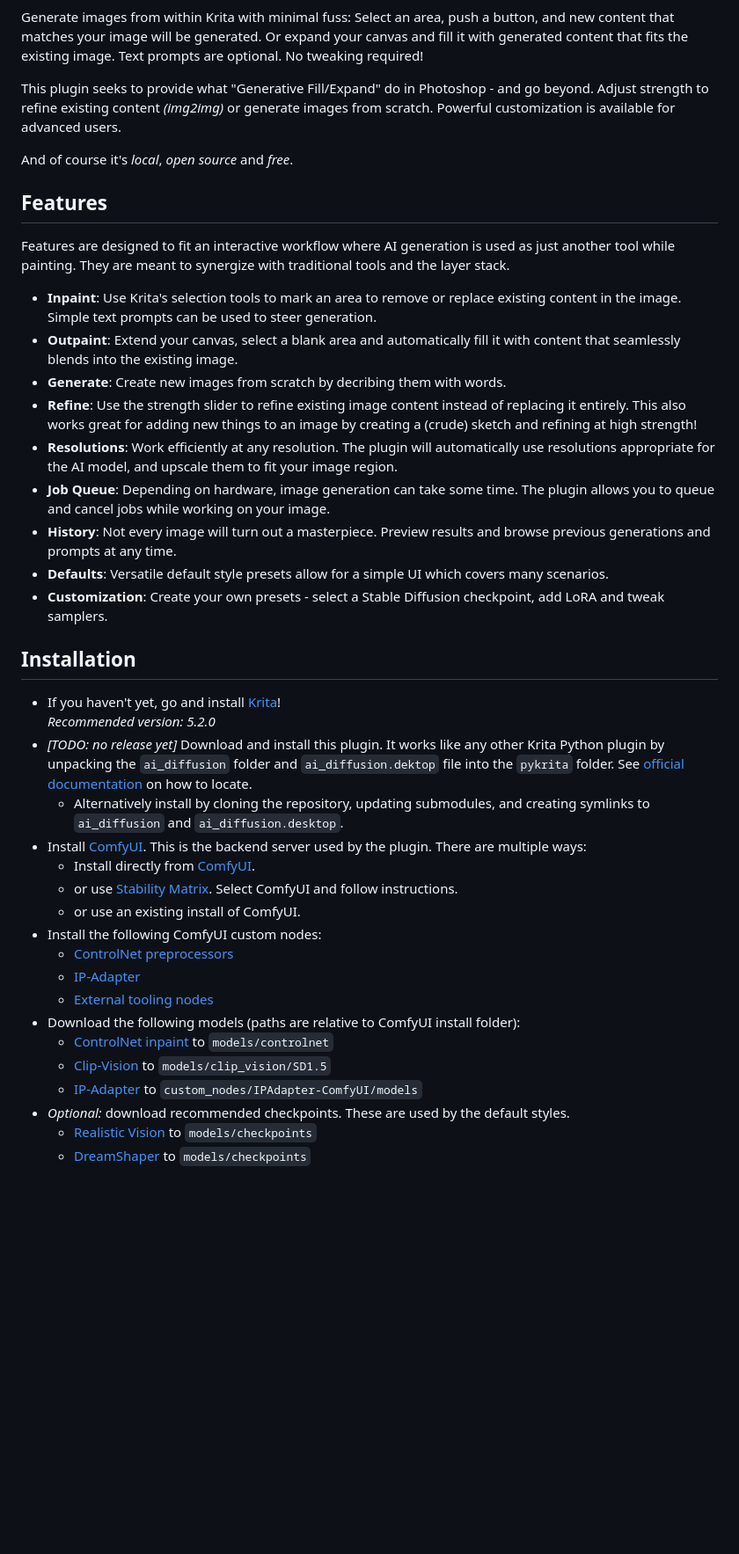
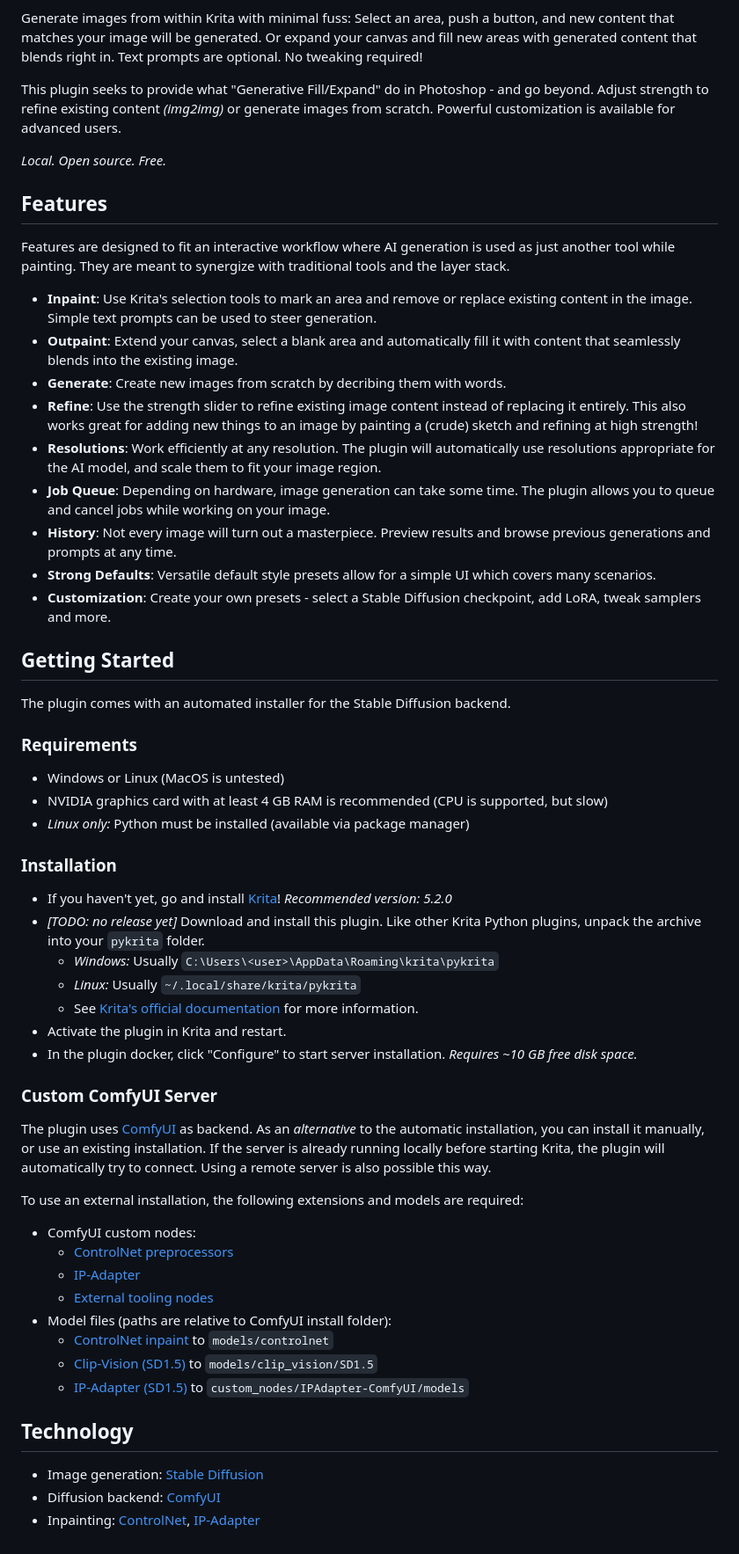
Before and after one commit to Acly/krita-ai-diffusion, a Markdown page: README.md, the part around one of its changes. Shown at 88% size. Drawn GitHub-style; blank space fills up the shorter version.

```diff
--- a/README.md
+++ b/README.md
@@ -2,48 +4,68 @@
 
 Generate images from within Krita with minimal fuss: Select an area, push a button,
 and new content that matches your image will be generated. Or expand your canvas and
-fill it with generated content that fits the existing image. Text prompts are optional.
+fill new areas with generated content that blends right in. Text prompts are optional.
 No tweaking required!
 
 This plugin seeks to provide what "Generative Fill/Expand" do in Photoshop - and go beyond.
 Adjust strength to refine existing content _(img2img)_ or generate images from scratch.
 Powerful customization is available for advanced users.
 
-And of course it's _local_, _open source_ and _free_.
+_Local. Open source. Free._
 
-## Features
+## <a name="features"></a> Features
 
 Features are designed to fit an interactive workflow where AI generation is used as just another
 tool while painting. They are meant to synergize with traditional tools and the layer stack.
 
-* **Inpaint**: Use Krita's selection tools to mark an area to remove or replace existing content in the image. Simple text prompts can be used to steer generation.
+* **Inpaint**: Use Krita's selection tools to mark an area and remove or replace existing content in the image. Simple text prompts can be used to steer generation.
 * **Outpaint**: Extend your canvas, select a blank area and automatically fill it with content that seamlessly blends into the existing image.
 * **Generate**: Create new images from scratch by decribing them with words.
-* **Refine**: Use the strength slider to refine existing image content instead of replacing it entirely. This also works great for adding new things to an image by creating a (crude) sketch and refining at high strength!
-* **Resolutions**: Work efficiently at any resolution. The plugin will automatically use resolutions appropriate for the AI model, and upscale them to fit your image region.
+* **Refine**: Use the strength slider to refine existing image content instead of replacing it entirely. This also works great for adding new things to an image by painting a (crude) sketch and refining at high strength!
+* **Resolutions**: Work efficiently at any resolution. The plugin will automatically use resolutions appropriate for the AI model, and scale them to fit your image region.
 * **Job Queue**: Depending on hardware, image generation can take some time. The plugin allows you to queue and cancel jobs while working on your image.
 * **History**: Not every image will turn out a masterpiece. Preview results and browse previous generations and prompts at any time.
-* **Defaults**: Versatile default style presets allow for a simple UI which covers many scenarios.
-* **Customization**: Create your own presets - select a Stable Diffusion checkpoint, add LoRA and tweak samplers.
+* **Strong Defaults**: Versatile default style presets allow for a simple UI which covers many scenarios.
+* **Customization**: Create your own presets - select a Stable Diffusion checkpoint, add LoRA, tweak samplers and more.
 
-## Installation
+## <a name="installation"></a> Getting Started
 
-* If you haven't yet, go and install [Krita](https://krita.org/)!<br>
-  _Recommended version: 5.2.0_
-* _[TODO: no release yet]_ Download and install this plugin. It works like any other Krita Python plugin by unpacking the `ai_diffusion` folder and `ai_diffusion.dektop` file into the `pykrita` folder. See [official documentation](https://docs.krita.org/en/user_manual/python_scripting/install_custom_python_plugin.html) on how to locate.
-  * Alternatively install by cloning the repository, updating submodules, and creating symlinks to `ai_diffusion` and `ai_diffusion.desktop`.
-* Install [ComfyUI](https://github.com/comfyanonymous/ComfyUI). This is the backend server used by the plugin. There are multiple ways:
-  * Install directly from [ComfyUI](https://github.com/comfyanonymous/ComfyUI#installing).
-  * or use [Stability Matrix](https://github.com/LykosAI/StabilityMatrix). Select ComfyUI and follow instructions.
-  * or use an existing install of ComfyUI.
-* Install the following ComfyUI custom nodes:
+The plugin comes with an automated installer for the Stable Diffusion backend.
+
+### Requirements
+
+* Windows or Linux (MacOS is untested)
+* NVIDIA graphics card with at least 4 GB RAM is recommended (CPU is supported, but slow)
+* _Linux only:_ Python must be installed (available via package manager)
+
+### Installation
+
+* If you haven't yet, go and install [Krita](https://krita.org/)! _Recommended version: 5.2.0_
+* _[TODO: no release yet]_ Download and install this plugin. Like other Krita Python plugins, unpack the archive into your `pykrita` folder.
+  * _Windows:_ Usually `C:\Users\<user>\AppData\Roaming\krita\pykrita`
+  * _Linux:_ Usually `~/.local/share/krita/pykrita`
+  * See [Krita's official documentation](https://docs.krita.org/en/user_manual/python_scripting/install_custom_python_plugin.html) for more information.
+* Activate the plugin in Krita and restart.
+* In the plugin docker, click "Configure" to start server installation. _Requires ~10 GB free disk space._
+
+### Custom ComfyUI Server
+
+The plugin uses [ComfyUI](https://github.com/comfyanonymous/ComfyUI) as backend. As an _alternative_ to the automatic installation,
+you can install it manually, or use an existing installation. If the server is already running locally before starting Krita, the plugin will
+automatically try to connect. Using a remote server is also possible this way.
+
+To use an external installation, the following extensions and models are required:
+* ComfyUI custom nodes:
   * [ControlNet preprocessors](https://github.com/Fannovel16/comfyui_controlnet_aux)
   * [IP-Adapter](https://github.com/laksjdjf/IPAdapter-ComfyUI)
   * [External tooling nodes](https://github.com/Acly/comfyui-tooling-nodes)
-* Download the following models (paths are relative to ComfyUI install folder):
+* Model files (paths are relative to ComfyUI install folder):
   * [ControlNet inpaint](https://huggingface.co/comfyanonymous/ControlNet-v1-1_fp16_safetensors/resolve/main/control_v11p_sd15_inpaint_fp16.safetensors) to `models/controlnet`
-  * [Clip-Vision](https://huggingface.co/h94/IP-Adapter/blob/main/models/image_encoder/pytorch_model.bin) to `models/clip_vision/SD1.5`
-  * [IP-Adapter](https://huggingface.co/h94/IP-Adapter/resolve/main/models/ip-adapter_sd15.bin) to `custom_nodes/IPAdapter-ComfyUI/models`
-* _Optional:_ download recommended checkpoints. These are used by the default styles.
-  * [Realistic Vision](https://civitai.com/api/download/models/130072?type=Model&format=SafeTensor&size=pruned&fp=fp16) to `models/checkpoints`
-  * [DreamShaper](https://civitai.com/api/download/models/109123?type=Model&format=SafeTensor&size=pruned&fp=fp16) to `models/checkpoints`
+  * [Clip-Vision (SD1.5)](https://huggingface.co/h94/IP-Adapter/blob/main/models/image_encoder/pytorch_model.bin) to `models/clip_vision/SD1.5`
+  * [IP-Adapter (SD1.5)](https://huggingface.co/h94/IP-Adapter/resolve/main/models/ip-adapter_sd15.bin) to `custom_nodes/IPAdapter-ComfyUI/models`
+
+## Technology
+
+* Image generation: [Stable Diffusion](https://github.com/Stability-AI/generative-models)
+* Diffusion backend: [ComfyUI](https://github.com/comfyanonymous/ComfyUI)
+* Inpainting: [ControlNet](https://github.com/lllyasviel/ControlNet), [IP-Adapter](https://github.com/tencent-ailab/IP-Adapter)
```
Also changed, not shown: other parts of README.md (+3 -1 lines).
